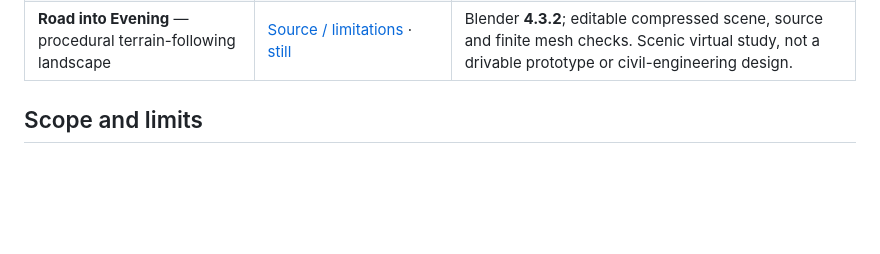
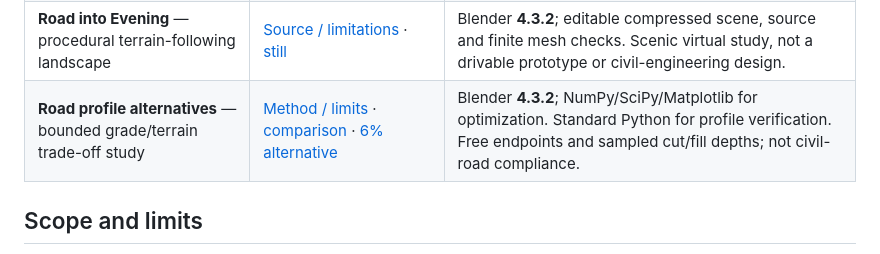
Before and after one commit to Hagazzusa/for-dots, a Markdown page: README.md, the part around the change. GitHub-like rendering; blank space fills up the shorter version.

Commit message:
Preserve separate virtual road profile alternatives and bounded verification

```diff
--- a/README.md
+++ b/README.md
@@ -14,6 +14,7 @@ Source, editable scenes, and preview evidence are kept together so each project
 | **Fading Shore** — one rising teal ribbon and a softened colored shadow | [Artwork / rebuild](fading-shore/README.md) · [still](fading-shore/Fading-Shore.png) | Blender **4.3+**; tested 4.3.2. Original virtual sculpture, not a calibrated measurement or fabrication proposal. |
 | **Window Rhythms** — 38-second procedural rain audio miniature | [Source / listening notes](window-rhythms/README.md) · [MP3 preview](window-rhythms/window_rhythms_preview.mp3) · [waveform](window-rhythms/waveform.svg) | Python **3.10+**, NumPy/SciPy, FFmpeg with libmp3lame. Numerical QA only; not perceptually auditioned. Digital levels do not guarantee safe playback volume. |
 | **Road into Evening** — procedural terrain-following landscape | [Source / limitations](quiet-road/README.md) · [still](quiet-road/road_into_evening.png) | Blender **4.3.2**; editable compressed scene, source and finite mesh checks. Scenic virtual study, not a drivable prototype or civil-engineering design. |
+| **Road profile alternatives** — bounded grade/terrain trade-off study | [Method / limits](quiet-road-profile-study/README.md) · [comparison](quiet-road-profile-study/profile_comparison.png) · [6% alternative](quiet-road-profile-study/road_into_evening.png) | Blender **4.3.2**; NumPy/SciPy/Matplotlib for optimization. Standard Python for profile verification. Free endpoints and sampled cut/fill depths; not civil-road compliance. |
 
 ## Scope and limits
 
```
Also changed, not shown: quiet-road-profile-study/README.md (added, +52 -0 lines), quiet-road-profile-study/profile_comparison.png (added), quiet-road-profile-study/road_into_evening.png (added), 13 other files.
